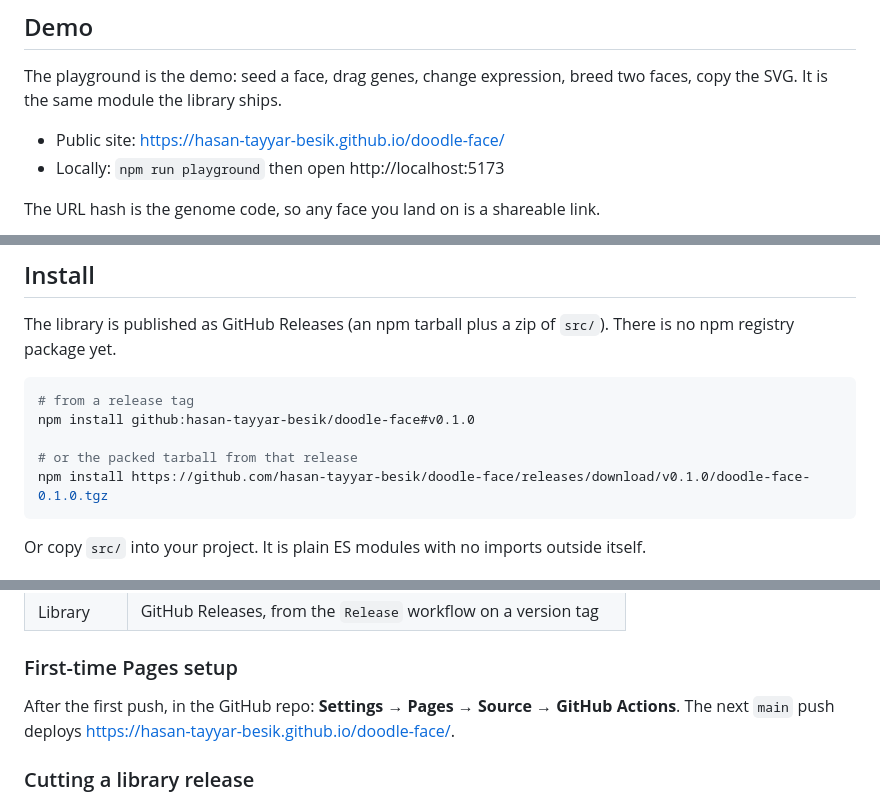
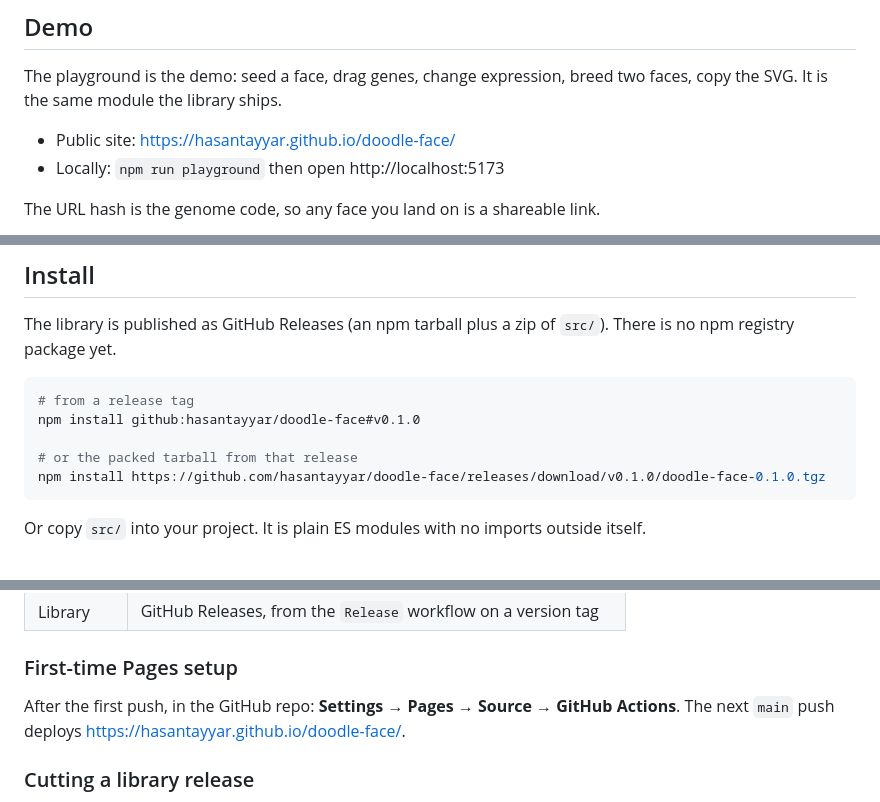
Before and after one commit to hasantayyar/doodle-face, a Markdown page: README.md, 3 parts joined by grey strips. GitHub-like rendering.

````diff
--- a/README.md
+++ b/README.md
@@ -27,7 +27,7 @@ Node.
 The playground is the demo: seed a face, drag genes, change expression, breed two
 faces, copy the SVG. It is the same module the library ships.
 
-- Public site: https://hasan-tayyar-besik.github.io/doodle-face/
+- Public site: https://hasantayyar.github.io/doodle-face/
 - Locally: `npm run playground` then open http://localhost:5173
 
 The URL hash is the genome code, so any face you land on is a shareable link.
@@ -45,10 +45,10 @@ There is no npm registry package yet.
 
 ```bash
 # from a release tag
-npm install github:hasan-tayyar-besik/doodle-face#v0.1.0
+npm install github:hasantayyar/doodle-face#v0.1.0
 
 # or the packed tarball from that release
-npm install https://github.com/hasan-tayyar-besik/doodle-face/releases/download/v0.1.0/doodle-face-0.1.0.tgz
+npm install https://github.com/hasantayyar/doodle-face/releases/download/v0.1.0/doodle-face-0.1.0.tgz
 ```
 
 Or copy `src/` into your project. It is plain ES modules with no imports outside
@@ -192,7 +192,7 @@ This repository does two things from `main`:
 ### First-time Pages setup
 
 After the first push, in the GitHub repo: **Settings → Pages → Source → GitHub
-Actions**. The next `main` push deploys https://hasan-tayyar-besik.github.io/doodle-face/.
+Actions**. The next `main` push deploys https://hasantayyar.github.io/doodle-face/.
 
 ### Cutting a library release
 
````
Also changed, not shown: other parts of README.md (+5 -5 lines).
